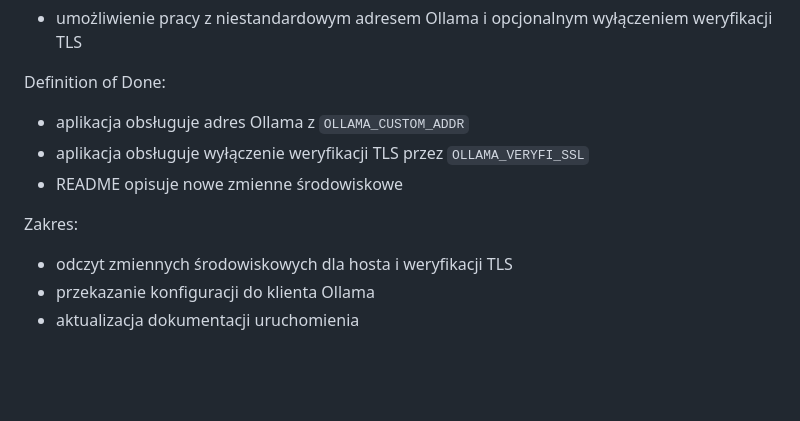
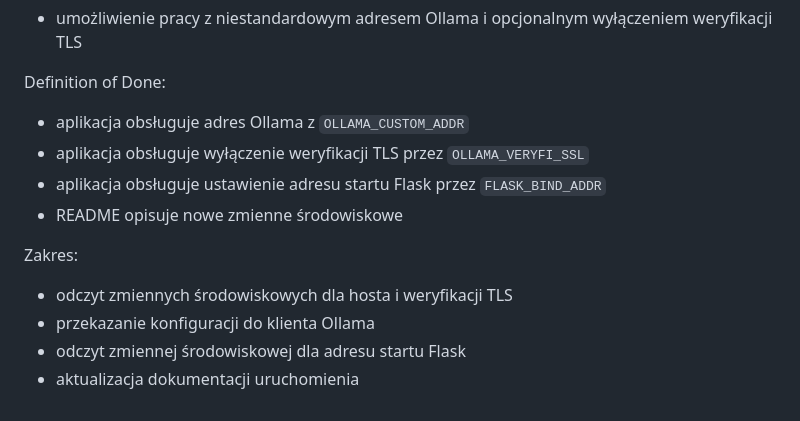
Before and after one commit to growdelan/PolyGem, a Markdown page: ROADMAP.md, the part around the change. GitHub-like rendering; blank space fills up the shorter version.

Commit message:
docs: update milestone 3.0 scope

```diff
--- a/ROADMAP.md
+++ b/ROADMAP.md
@@ -128,9 +128,11 @@ Cel:
 Definition of Done:
 - aplikacja obsługuje adres Ollama z `OLLAMA_CUSTOM_ADDR`
 - aplikacja obsługuje wyłączenie weryfikacji TLS przez `OLLAMA_VERYFI_SSL`
+- aplikacja obsługuje ustawienie adresu startu Flask przez `FLASK_BIND_ADDR`
 - README opisuje nowe zmienne środowiskowe
 
 Zakres:
 - odczyt zmiennych środowiskowych dla hosta i weryfikacji TLS
 - przekazanie konfiguracji do klienta Ollama
+- odczyt zmiennej środowiskowej dla adresu startu Flask
 - aktualizacja dokumentacji uruchomienia
```
